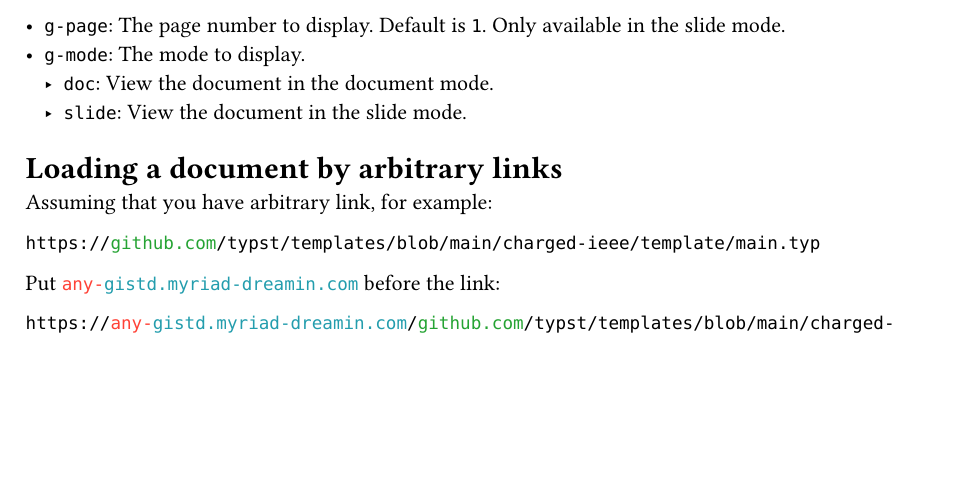
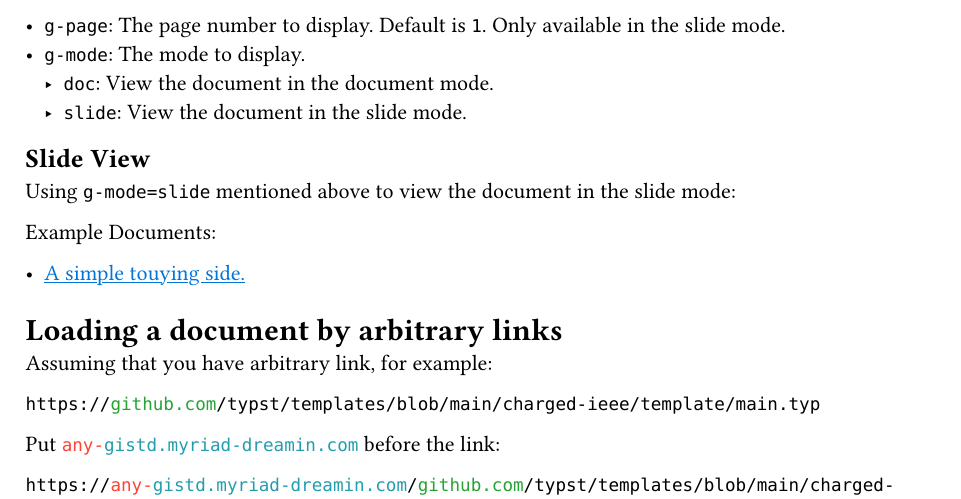
Before and after one commit to Myriad-Dreamin/gistd, a Typst document (README.typ): part of page 1 of 2, cut so that both start at the same text, the shorter picture padded with empty space. Compiled offline with Typst 0.15.

Commit message:
docs: add slide view section and example links to README files

```diff
--- a/README.typ
+++ b/README.typ
@@ -55,6 +55,16 @@ These URL parameters can change the behavior of gistd.
 - `g-mode`: The mode to display.
   - `doc`: View the document in the document mode.
   - `slide`: View the document in the slide mode.
+
+== Slide View
+
+Using `g-mode=slide` mentioned above to view the document in the slide mode:
+
+Example Documents:
+
+- #link(
+    "https://gistd.myriad-dreamin.com/touying-typ/touying/blob/main/examples/simple.typ?g-mode=slide",
+  )[A simple touying side.]
 
 = Loading a document by arbitrary links
 
```
Also changed, not shown: README.md, 1 other file.
